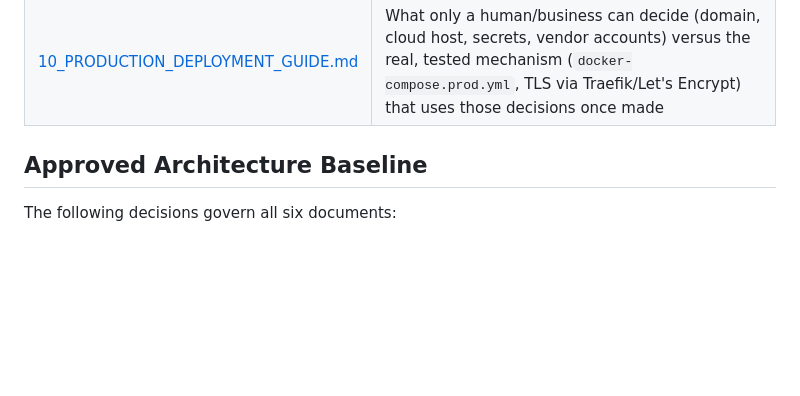
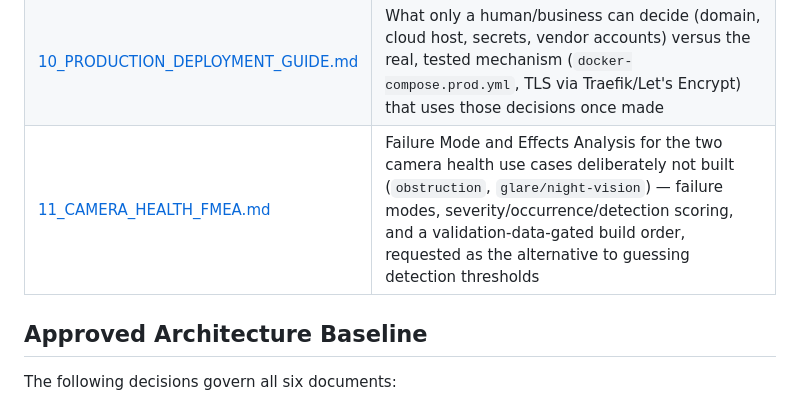
Before and after one commit to mabishek7272/airivu-csense, a Markdown page: docs/00_DOCUMENT_INDEX.md, the part around the change. Rendered like a GitHub page; blank space fills up the shorter version.

```diff
--- a/docs/00_DOCUMENT_INDEX.md
+++ b/docs/00_DOCUMENT_INDEX.md
@@ -31,6 +31,7 @@ alongside it for the same reason: real guidance for real operation, not aspirati
 | [08_API_GUIDE.md](08_API_GUIDE.md) | Authentication, permissions, scoped API keys, error format, pagination, webhooks, and real-time — the concepts that don't fit in the auto-generated OpenAPI documents |
 | [09_INCIDENT_RUNBOOKS.md](09_INCIDENT_RUNBOOKS.md) | Ten numbered runbooks (service down, database/Redis outages, license/quota issues, security incidents, failed migrations, storage issues, notification failures, real disaster recovery) — Detect/Diagnose/Mitigate/Resolve/Prevent, each with real commands |
 | [10_PRODUCTION_DEPLOYMENT_GUIDE.md](10_PRODUCTION_DEPLOYMENT_GUIDE.md) | What only a human/business can decide (domain, cloud host, secrets, vendor accounts) versus the real, tested mechanism (`docker-compose.prod.yml`, TLS via Traefik/Let's Encrypt) that uses those decisions once made |
+| [11_CAMERA_HEALTH_FMEA.md](11_CAMERA_HEALTH_FMEA.md) | Failure Mode and Effects Analysis for the two camera health use cases deliberately not built (`obstruction`, `glare/night-vision`) — failure modes, severity/occurrence/detection scoring, and a validation-data-gated build order, requested as the alternative to guessing detection thresholds |
 
 ## Approved Architecture Baseline
 
```
Also changed, not shown: docs/11_CAMERA_HEALTH_FMEA.md (added, +356 -0 lines).
